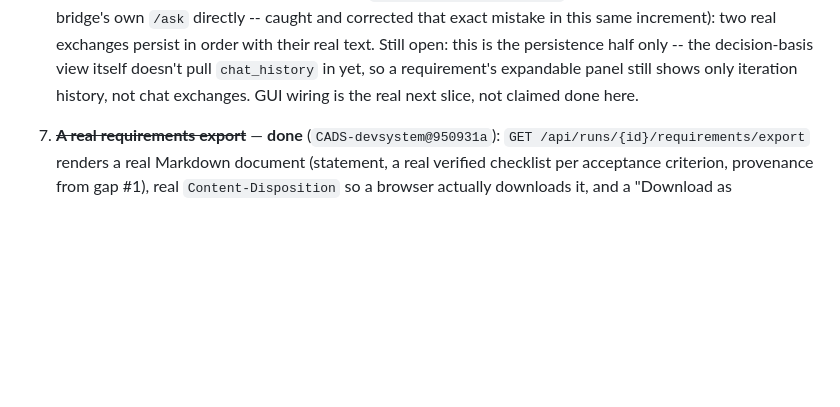
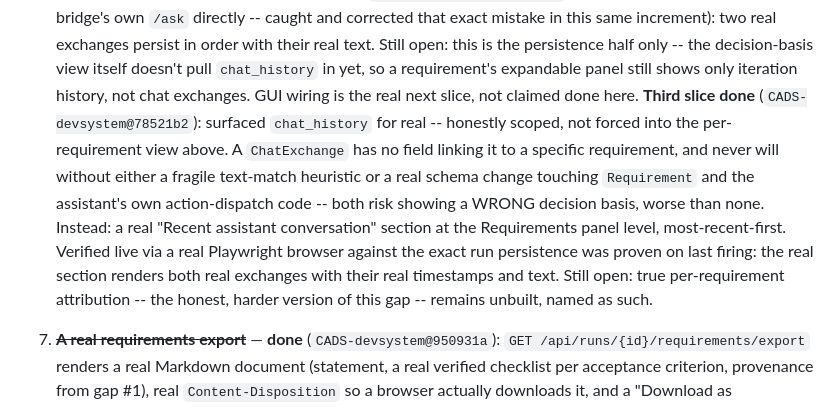
Before and after one commit to scimbe/CADS-devsystem, a Markdown page: docs/development-system-goal.md, the part around the change. Rendered like a GitHub page; blank space fills up the shorter version.

Commit message:
docs: goal doc -- gap #6 third slice done (78521b2)
Chat history surfaced panel-level, honestly scoped -- true per-
requirement attribution named as the still-open, harder version.

```diff
--- a/docs/development-system-goal.md
+++ b/docs/development-system-goal.md
@@ -526,6 +526,15 @@ code-level gate holds regardless of how well any given LLM call behaves.
    with their real text. Still open: this is the persistence half only -- the decision-basis view
    itself doesn't pull `chat_history` in yet, so a requirement's expandable panel still shows only
    iteration history, not chat exchanges. GUI wiring is the real next slice, not claimed done here.
+   **Third slice done** (`CADS-devsystem@78521b2`): surfaced `chat_history` for real -- honestly
+   scoped, not forced into the per-requirement view above. A `ChatExchange` has no field linking it
+   to a specific requirement, and never will without either a fragile text-match heuristic or a real
+   schema change touching `Requirement` and the assistant's own action-dispatch code -- both risk
+   showing a WRONG decision basis, worse than none. Instead: a real "Recent assistant conversation"
+   section at the Requirements panel level, most-recent-first. Verified live via a real Playwright
+   browser against the exact run persistence was proven on last firing: the real section renders
+   both real exchanges with their real timestamps and text. Still open: true per-requirement
+   attribution -- the honest, harder version of this gap -- remains unbuilt, named as such.
 7. ~~**A real requirements export**~~ — **done** (`CADS-devsystem@950931a`): `GET
    /api/runs/{id}/requirements/export` renders a real Markdown document (statement, a real
    verified checklist per acceptance criterion, provenance from gap #1), real `Content-Disposition`
```
